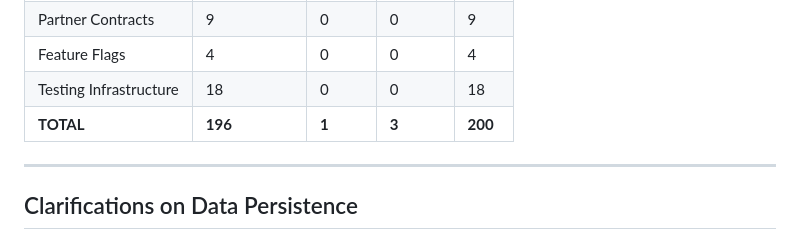
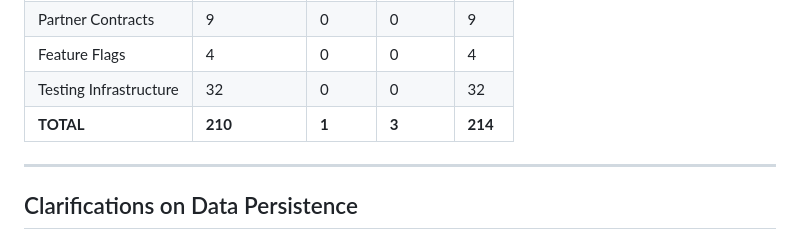
Before and after one commit to RealRichai/RA, a Markdown page: docs/traceability/MASTER_IMPLEMENTATION_LEDGER.md, the part around one of its changes. Drawn GitHub-style.

```diff
--- a/docs/traceability/MASTER_IMPLEMENTATION_LEDGER.md
+++ b/docs/traceability/MASTER_IMPLEMENTATION_LEDGER.md
@@ -588,8 +607,8 @@ This document serves as the single source of truth for feature implementation st
 | Email Service | 11 | 0 | 0 | 11 |
 | Partner Contracts | 9 | 0 | 0 | 9 |
 | Feature Flags | 4 | 0 | 0 | 4 |
-| Testing Infrastructure | 18 | 0 | 0 | 18 |
-| **TOTAL** | **196** | **1** | **3** | **200** |
+| Testing Infrastructure | 32 | 0 | 0 | 32 |
+| **TOTAL** | **210** | **1** | **3** | **214** |
 
 ---
 
```
Also changed, not shown: other parts of docs/traceability/MASTER_IMPLEMENTATION_LEDGER.md (+19 -0 lines).
